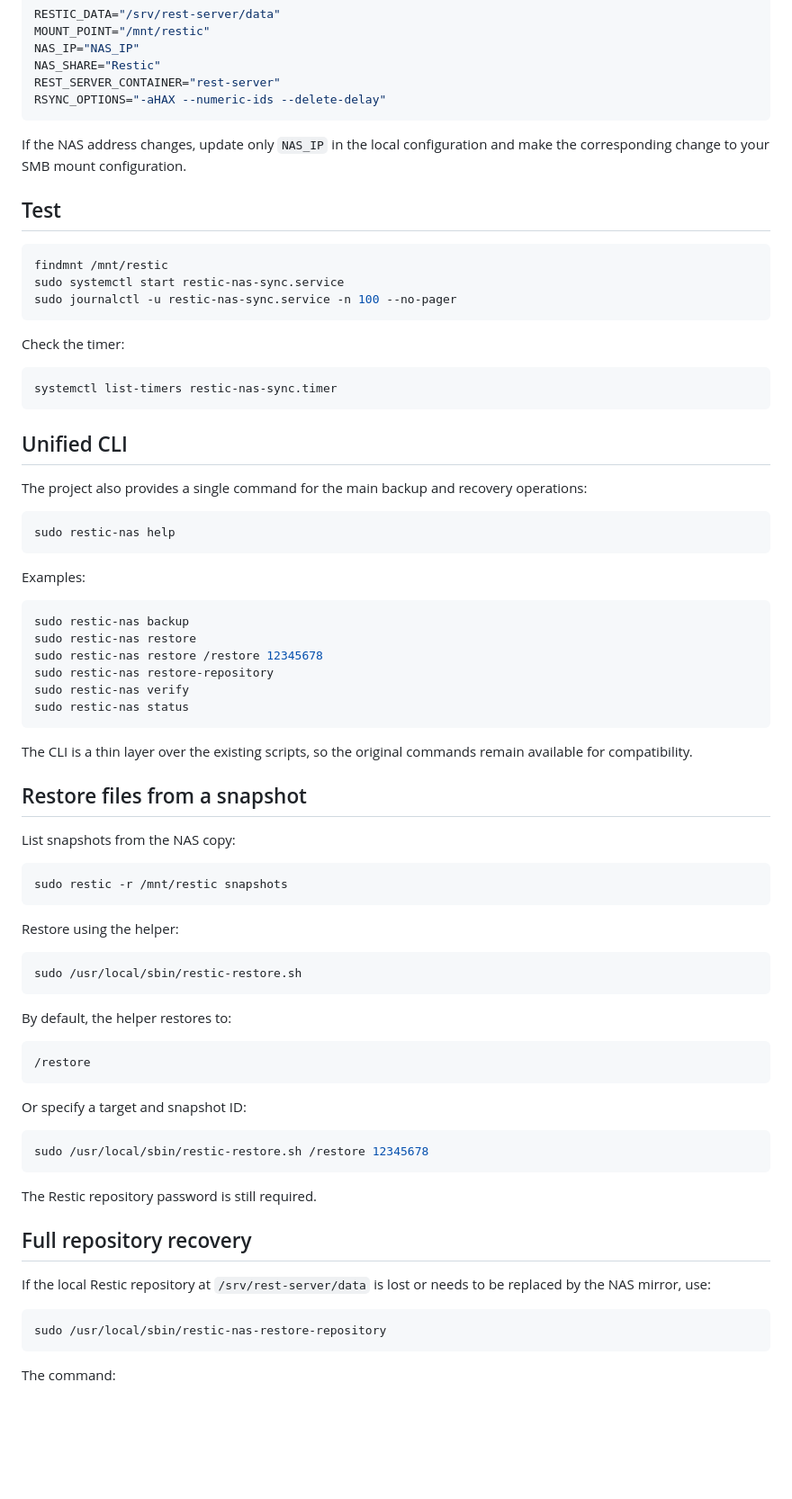
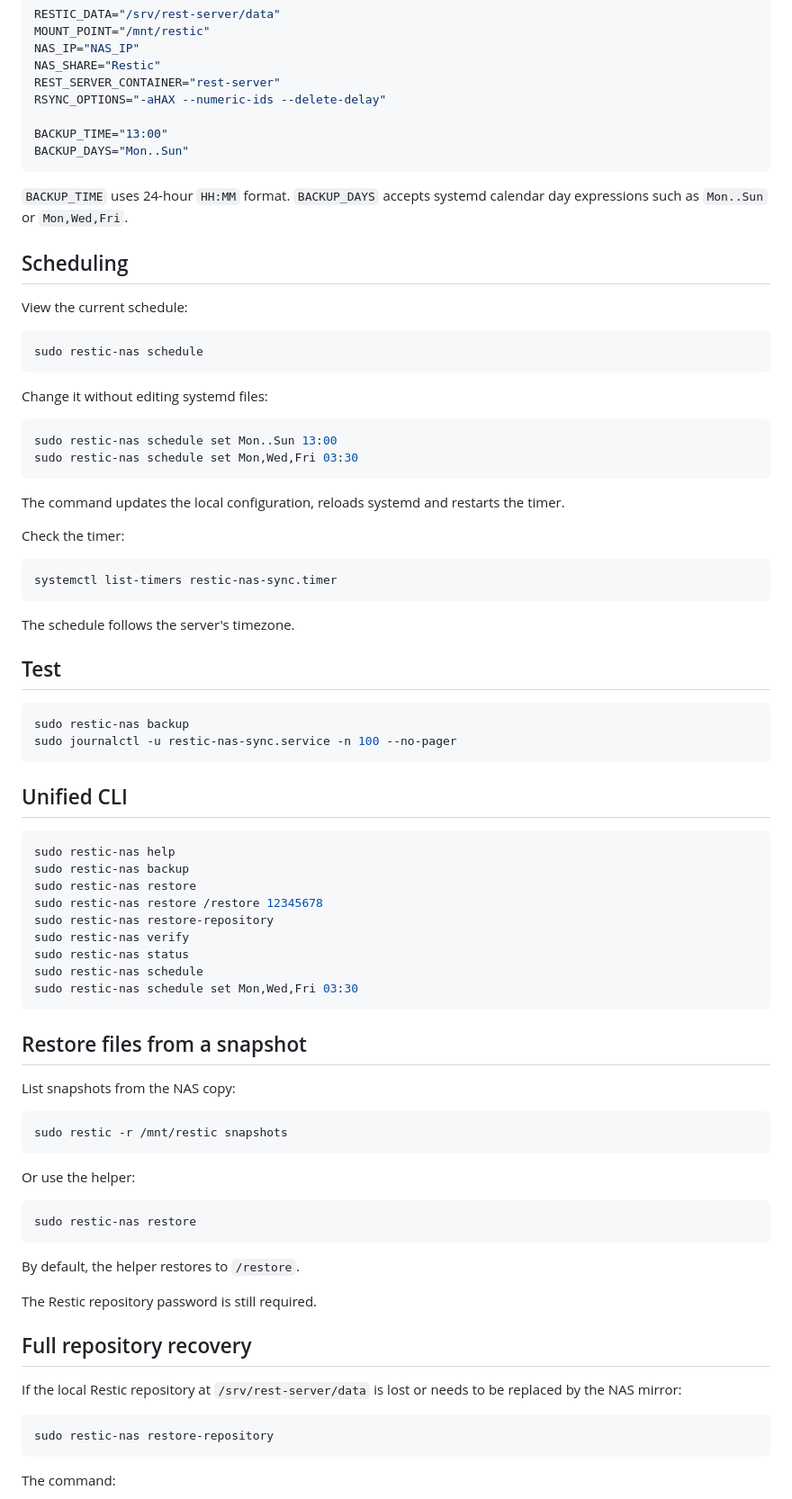
Before and after one commit to AnARCHIS12/restic-nas-backup, a Markdown page: README.md, the part around one of its changes. Shown at 90% size. Rendered like a GitHub page; blank space fills up the shorter version.

Commit message:
Update documentation for configurable scheduling

````diff
--- a/README.md
+++ b/README.md
@@ -107,17 +108,29 @@ NAS_IP="NAS_IP"
 NAS_SHARE="Restic"
 REST_SERVER_CONTAINER="rest-server"
 RSYNC_OPTIONS="-aHAX --numeric-ids --delete-delay"
+
+BACKUP_TIME="13:00"
+BACKUP_DAYS="Mon..Sun"
 ```
 
-If the NAS address changes, update only `NAS_IP` in the local configuration and make the corresponding change to your SMB mount configuration.
+`BACKUP_TIME` uses 24-hour `HH:MM` format. `BACKUP_DAYS` accepts systemd calendar day expressions such as `Mon..Sun` or `Mon,Wed,Fri`.
 
-## Test
+## Scheduling
+
+View the current schedule:
 
 ```bash
-findmnt /mnt/restic
-sudo systemctl start restic-nas-sync.service
-sudo journalctl -u restic-nas-sync.service -n 100 --no-pager
+sudo restic-nas schedule
 ```
+
+Change it without editing systemd files:
+
+```bash
+sudo restic-nas schedule set Mon..Sun 13:00
+sudo restic-nas schedule set Mon,Wed,Fri 03:30
+```
+
+The command updates the local configuration, reloads systemd and restarts the timer.
 
 Check the timer:
 
@@ -125,26 +138,28 @@ Check the timer:
 systemctl list-timers restic-nas-sync.timer
 ```
 
+The schedule follows the server's timezone.
+
+## Test
+
+```bash
+sudo restic-nas backup
+sudo journalctl -u restic-nas-sync.service -n 100 --no-pager
+```
+
 ## Unified CLI
-
-The project also provides a single command for the main backup and recovery operations:
 
 ```bash
 sudo restic-nas help
-```
-
-Examples:
-
-```bash
 sudo restic-nas backup
 sudo restic-nas restore
 sudo restic-nas restore /restore 12345678
 sudo restic-nas restore-repository
 sudo restic-nas verify
 sudo restic-nas status
+sudo restic-nas schedule
+sudo restic-nas schedule set Mon,Wed,Fri 03:30
 ```
-
-The CLI is a thin layer over the existing scripts, so the original commands remain available for compatibility.
 
 ## Restore files from a snapshot
 
@@ -154,32 +169,22 @@ List snapshots from the NAS copy:
 sudo restic -r /mnt/restic snapshots
 ```
 
-Restore using the helper:
+Or use the helper:
 
 ```bash
-sudo /usr/local/sbin/restic-restore.sh
+sudo restic-nas restore
 ```
 
-By default, the helper restores to:
-
-```
-/restore
-```
-
-Or specify a target and snapshot ID:
-
-```bash
-sudo /usr/local/sbin/restic-restore.sh /restore 12345678
-```
+By default, the helper restores to `/restore`.
 
 The Restic repository password is still required.
 
 ## Full repository recovery
 
-If the local Restic repository at `/srv/rest-server/data` is lost or needs to be replaced by the NAS mirror, use:
+If the local Restic repository at `/srv/rest-server/data` is lost or needs to be replaced by the NAS mirror:
 
 ```bash
-sudo /usr/local/sbin/restic-nas-restore-repository
+sudo restic-nas restore-repository
 ```
 
 The command:
````
Also changed, not shown: other parts of README.md (+4 -20 lines).
